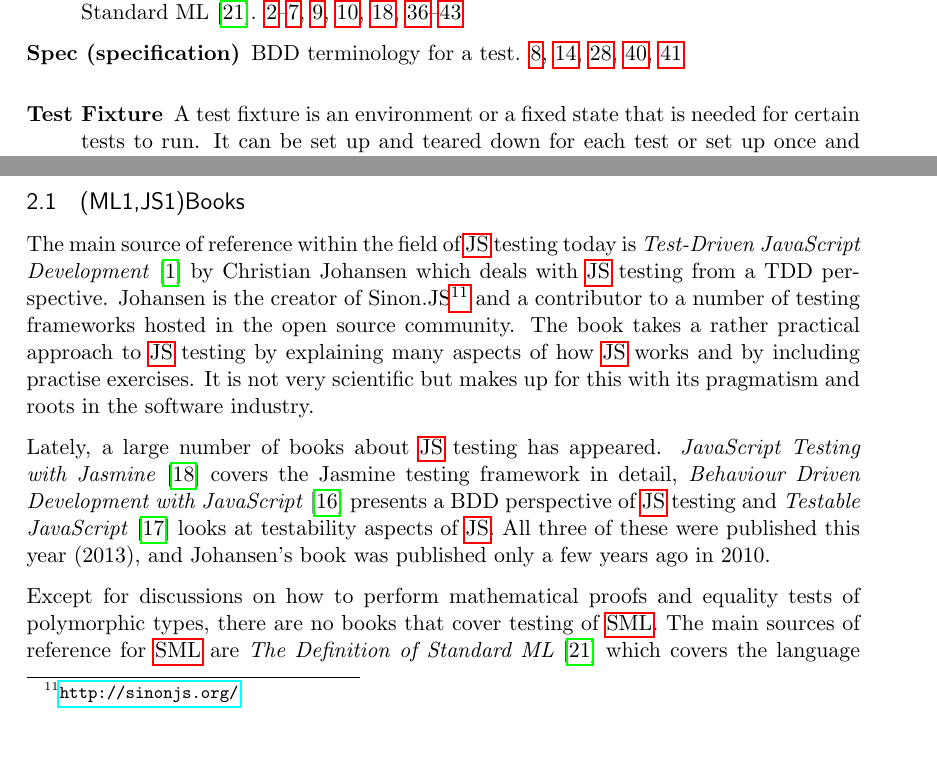
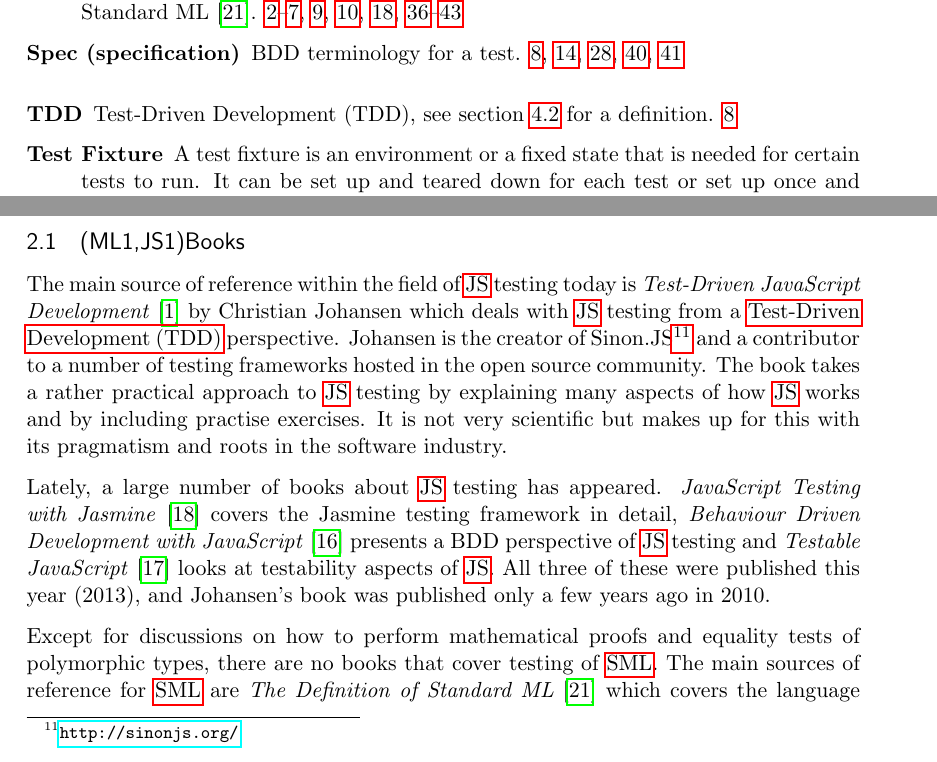
Before and after one commit to emilwall/exjobb, a LaTeX thesis (exjobb_thesis_emilwall.tex): two parts of pages 3 and 10 of 58, joined at a grey line, cut so that both start at the same text. Compiled offline with pdfLaTeX.

Commit message:
Add TDD glossary entry, fix BDD entry, update PDF

```diff
--- a/exjobb_thesis_emilwall.tex
+++ b/exjobb_thesis_emilwall.tex
@@ -86,7 +86,9 @@
 
 \newglossaryentry{testing}{name={Testing}, text={testing}, description={Defined here as automated software testing, unless otherwise specified. Manual testing and most forms of acceptance testing is outside the scope of this thesis}}
 
-\newglossaryentry{bdd}{name={BDD}, description={Behaviour Driven Development (BDD), see section \ref{subsec:bdd} for a definition}, first={Behaviour Driven Development (BDD)}, long={Behaviour Driven Development}}
+\newglossaryentry{tdd}{name={TDD}, description={Test-Driven Development (TDD), see section \ref{subsec:tdd} for a definition}, first={Test-Driven Development (TDD)}, long={Test-Driven Development}}
+
+\newglossaryentry{bdd}{name={BDD}, description={Behaviour-Driven Development (BDD), see section \ref{subsec:bdd} for a definition}, first={Behaviour-Driven Development (BDD)}, long={Behaviour-Driven Development}}
 
 \newglossaryentry{mooc}{name={MOOC}, first={MOOC (Massive Open Online Course)}, description={``A MOOC [Massive Open Online Course] is an online course with the option of free and open registration, a publicly-shared curriculum, and open-ended outcomes. MOOCs integrate social networking, accessible online resources, and are facilitated by leading practitioners in the field of study. [...] The term came into being in 2008, though versions of very large open online courses were in existence before that time.'' \cite[p.~10]{MOOC}}}
 
@@ -228,7 +230,7 @@ In 2010, a student at the Swedish royal institute of technology called Jens Neub
 
 \subsection{(ML1,JS1)Books}
 
-The main source of reference within the field of \gls{js} testing today is \emph{Test-Driven JavaScript Development} \cite{Tddjs} by Christian Johansen which deals with \gls{js} testing from a TDD perspective. Johansen is the creator of Sinon.JS\footnote{\url{http://sinonjs.org/}} and a contributor to a number of testing frameworks hosted in the open source community. The book takes a rather practical approach to \gls{js} testing by explaining many aspects of how \gls{js} works and by including practise exercises. It is not very scientific but makes up for this with its pragmatism and roots in the software industry.
+The main source of reference within the field of \gls{js} testing today is \emph{Test-Driven JavaScript Development} \cite{Tddjs} by Christian Johansen which deals with \gls{js} testing from a \gls{tdd} perspective. Johansen is the creator of Sinon.JS\footnote{\url{http://sinonjs.org/}} and a contributor to a number of testing frameworks hosted in the open source community. The book takes a rather practical approach to \gls{js} testing by explaining many aspects of how \gls{js} works and by including practise exercises. It is not very scientific but makes up for this with its pragmatism and roots in the software industry.
 
 Lately, a large number of books about \gls{js} testing has appeared. \emph{JavaScript Testing with Jasmine} \cite{JasmineBook} covers the Jasmine testing framework in detail, \emph{Behaviour Driven Development with JavaScript} \cite{BDDJS} presents a BDD perspective of \gls{js} testing and \emph{Testable JavaScript} \cite{TestableJS} looks at testability aspects of \gls{js}. All three of these were published this year (2013), and Johansen's book was published only a few years ago in 2010.
 
```
Also changed, not shown: exjobb_thesis_emilwall.pdf, exjobb_thesis_emilwall.tex (1 more changed lines).
